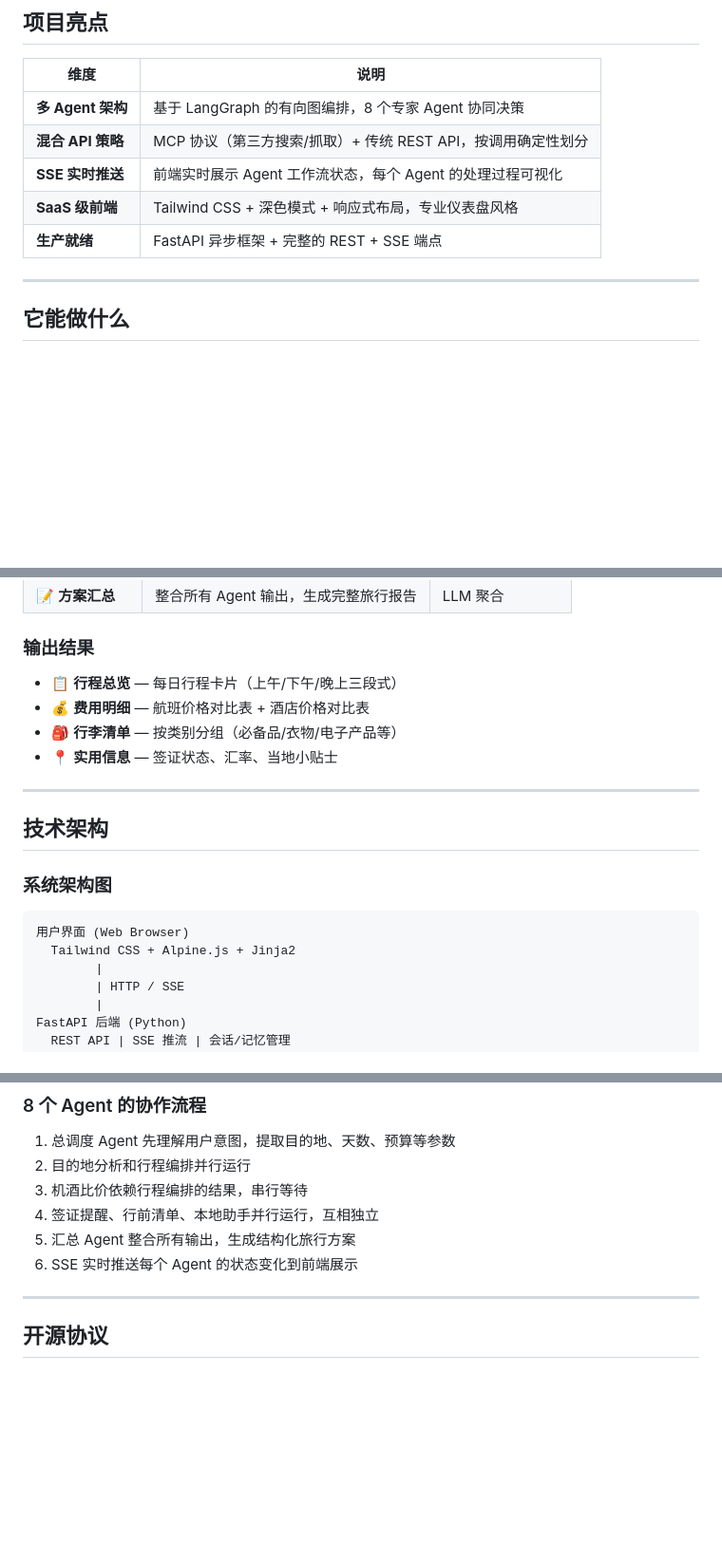
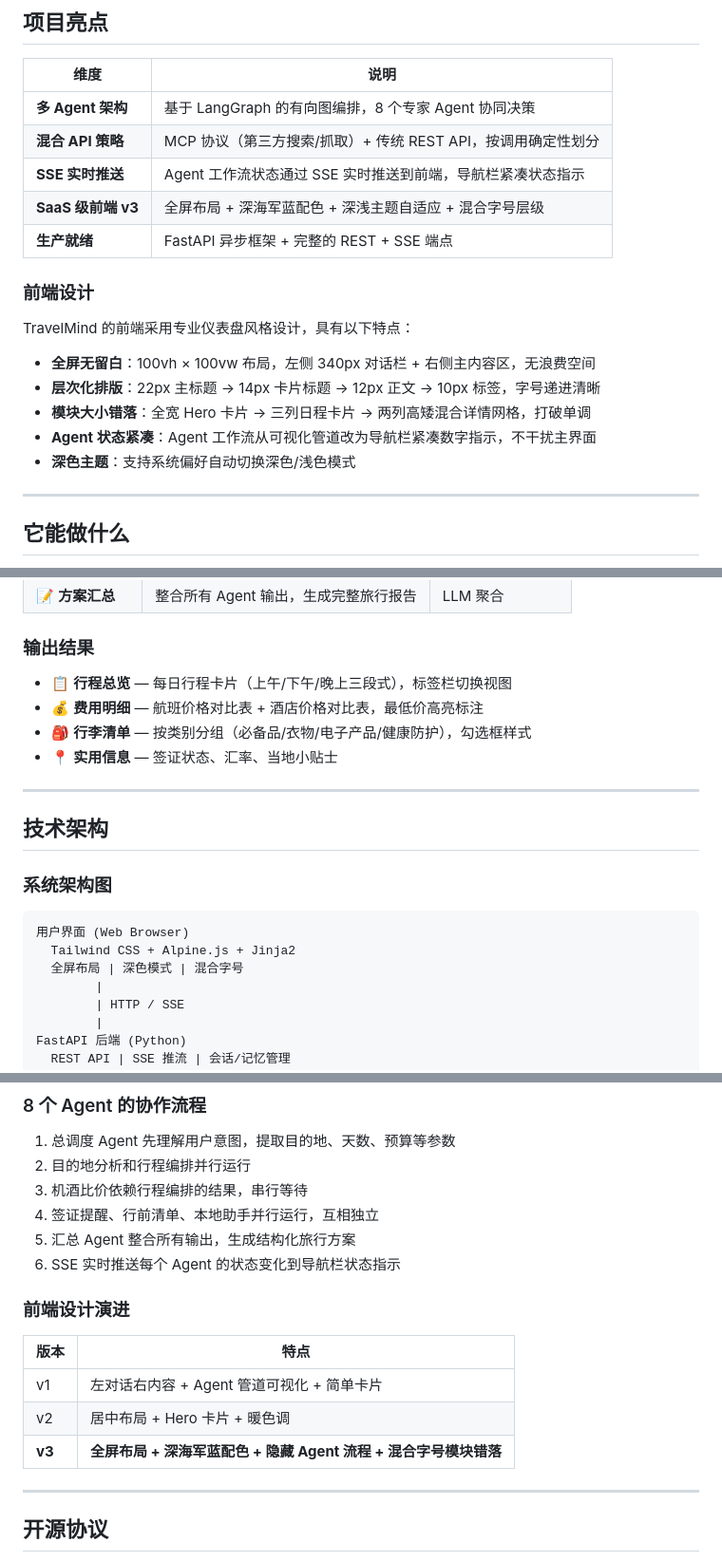
Before and after one commit to N-DR-B/travel-mind, a Markdown page: README.md, 3 parts joined by grey strips. Shown at 95% size. Drawn GitHub-style; blank space fills up the shorter version.

Commit message:
docs: 更新 README，补充 v3 前端设计说明

````diff
--- a/README.md
+++ b/README.md
@@ -23,9 +27,19 @@
 |------|------|
 | **多 Agent 架构** | 基于 LangGraph 的有向图编排，8 个专家 Agent 协同决策 |
 | **混合 API 策略** | MCP 协议（第三方搜索/抓取）+ 传统 REST API，按调用确定性划分 |
-| **SSE 实时推送** | 前端实时展示 Agent 工作流状态，每个 Agent 的处理过程可视化 |
-| **SaaS 级前端** | Tailwind CSS + 深色模式 + 响应式布局，专业仪表盘风格 |
+| **SSE 实时推送** | Agent 工作流状态通过 SSE 实时推送到前端，导航栏紧凑状态指示 |
+| **SaaS 级前端 v3** | 全屏布局 + 深海军蓝配色 + 深浅主题自适应 + 混合字号层级 |
 | **生产就绪** | FastAPI 异步框架 + 完整的 REST + SSE 端点 |
+
+### 前端设计
+
+TravelMind 的前端采用专业仪表盘风格设计，具有以下特点：
+
+- **全屏无留白**：100vh × 100vw 布局，左侧 340px 对话栏 + 右侧主内容区，无浪费空间
+- **层次化排版**：22px 主标题 → 14px 卡片标题 → 12px 正文 → 10px 标签，字号递进清晰
+- **模块大小错落**：全宽 Hero 卡片 → 三列日程卡片 → 两列高矮混合详情网格，打破单调
+- **Agent 状态紧凑**：Agent 工作流从可视化管道改为导航栏紧凑数字指示，不干扰主界面
+- **深色主题**：支持系统偏好自动切换深色/浅色模式
 
 ---
 
@@ -50,9 +64,9 @@
 
 ### 输出结果
 
-- 📋 **行程总览** — 每日行程卡片（上午/下午/晚上三段式）
-- 💰 **费用明细** — 航班价格对比表 + 酒店价格对比表
-- 🎒 **行李清单** — 按类别分组（必备品/衣物/电子产品等）
+- 📋 **行程总览** — 每日行程卡片（上午/下午/晚上三段式），标签栏切换视图
+- 💰 **费用明细** — 航班价格对比表 + 酒店价格对比表，最低价高亮标注
+- 🎒 **行李清单** — 按类别分组（必备品/衣物/电子产品/健康防护），勾选框样式
 - 📍 **实用信息** — 签证状态、汇率、当地小贴士
 
 ---
@@ -64,6 +78,7 @@
 ```
 用户界面 (Web Browser)
   Tailwind CSS + Alpine.js + Jinja2
+  全屏布局 | 深色模式 | 混合字号
         |
         | HTTP / SSE
         |
@@ -200,7 +215,15 @@ LangGraph 天然支持有向图的 Agent 工作流编排，每个 Agent 是一
 3. 机酒比价依赖行程编排的结果，串行等待
 4. 签证提醒、行前清单、本地助手并行运行，互相独立
 5. 汇总 Agent 整合所有输出，生成结构化旅行方案
-6. SSE 实时推送每个 Agent 的状态变化到前端展示
+6. SSE 实时推送每个 Agent 的状态变化到导航栏状态指示
+
+### 前端设计演进
+
+| 版本 | 特点 |
+|------|------|
+| v1 | 左对话右内容 + Agent 管道可视化 + 简单卡片 |
+| v2 | 居中布局 + Hero 卡片 + 暖色调 |
+| **v3** | **全屏布局 + 深海军蓝配色 + 隐藏 Agent 流程 + 混合字号模块错落** |
 
 ---
 
````
Also changed, not shown: other parts of README.md (+5 -1 lines).
